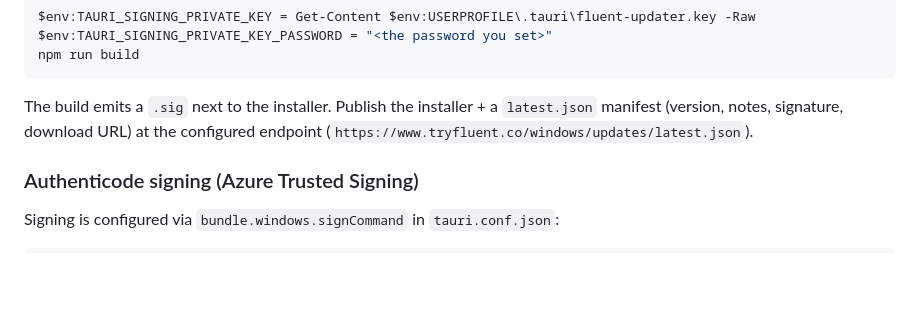
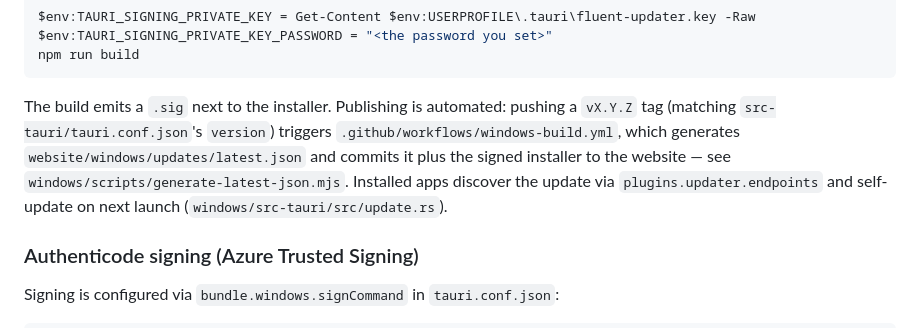
Before and after one commit to rodrigocruzs/fluent, a Markdown page: windows/README.md, the part around the change. Drawn GitHub-style; blank space fills up the shorter version.

Commit message:
docs(windows): document automated latest.json publish flow
Co-Authored-By: Claude Sonnet 5 <noreply@anthropic.com>

````diff
--- a/windows/README.md
+++ b/windows/README.md
@@ -101,9 +101,13 @@ $env:TAURI_SIGNING_PRIVATE_KEY_PASSWORD = "<the password you set>"
 npm run build
 ```
 
-The build emits a `.sig` next to the installer. Publish the installer + a
-`latest.json` manifest (version, notes, signature, download URL) at the
-configured endpoint (`https://www.tryfluent.co/windows/updates/latest.json`).
+The build emits a `.sig` next to the installer. Publishing is automated:
+pushing a `vX.Y.Z` tag (matching `src-tauri/tauri.conf.json`'s `version`)
+triggers `.github/workflows/windows-build.yml`, which generates
+`website/windows/updates/latest.json` and commits it plus the signed
+installer to the website — see `windows/scripts/generate-latest-json.mjs`.
+Installed apps discover the update via `plugins.updater.endpoints` and
+self-update on next launch (`windows/src-tauri/src/update.rs`).
 
 ### Authenticode signing (Azure Trusted Signing)
 
````
